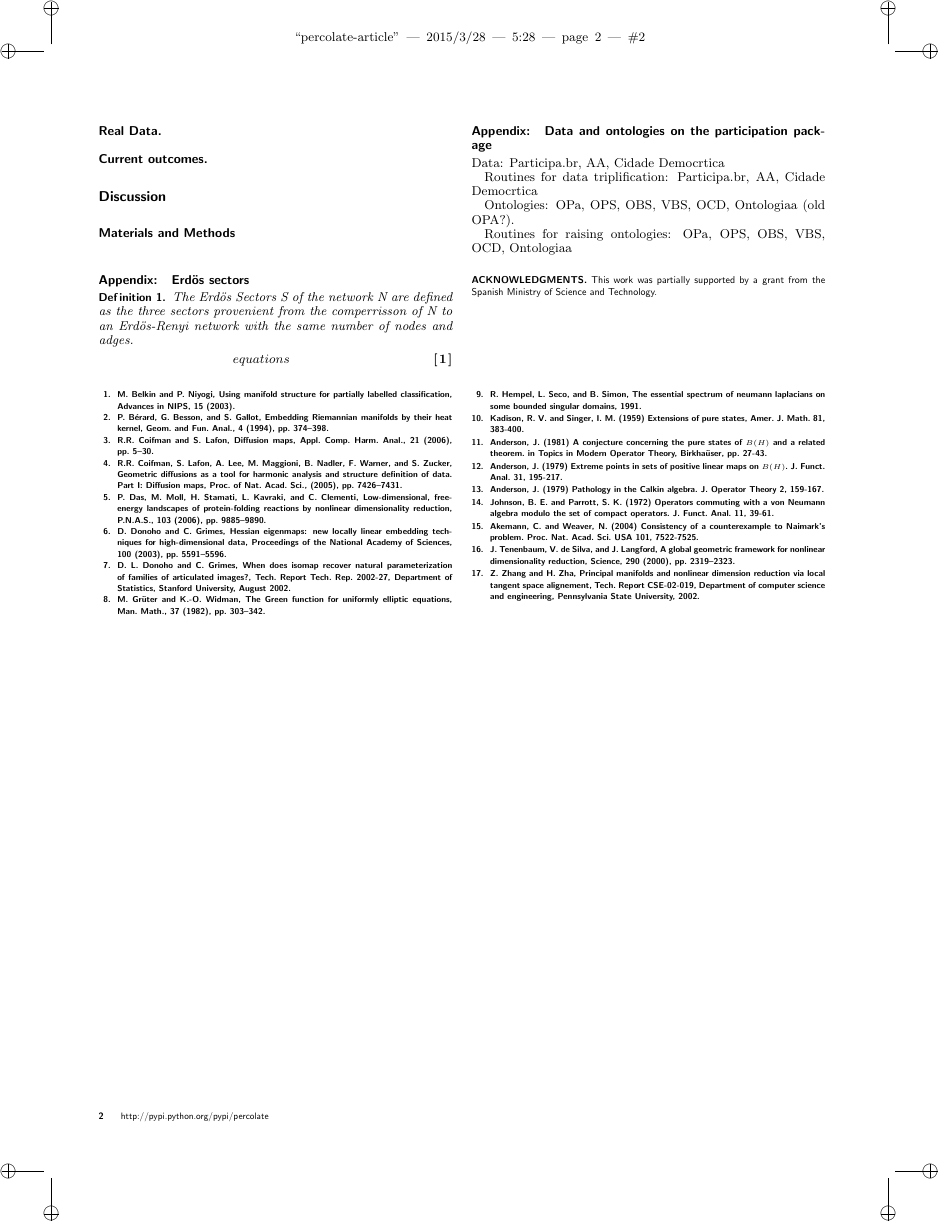
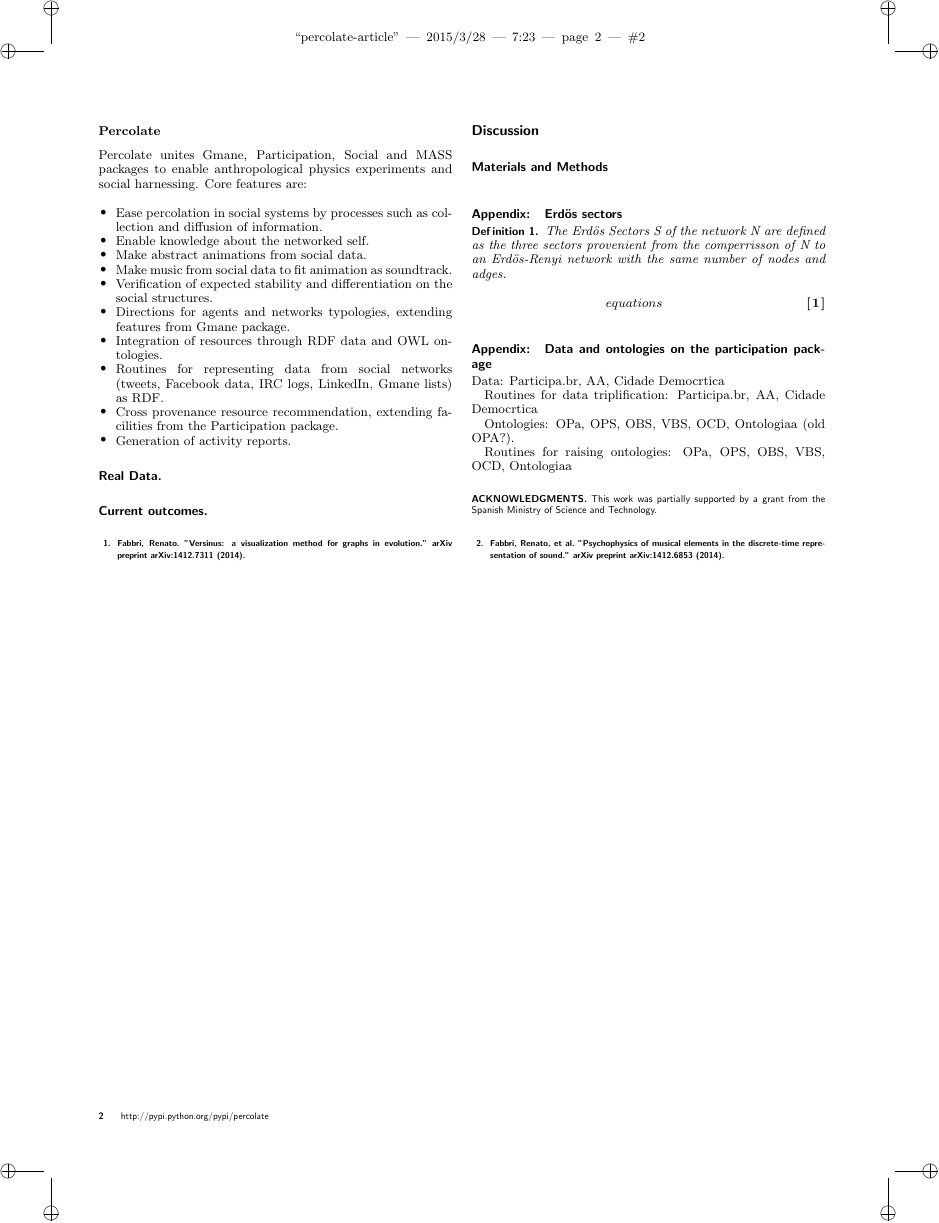
Before and after one commit to ttm/percolationlegacy, a LaTeX document (latex/percolate-article.tex): page 2 of 2. The pictures show the PDF file latex/percolate-article.pdf that the author committed with the source.

Commit message:
finished core percolate documentation

```diff
--- a/latex/percolate-article.tex
+++ b/latex/percolate-article.tex
@@ -258,12 +260,15 @@ MASS is music and audio in sample sequences. Core features are:
 \subsubsection{Percolate}
 Percolate unites Gmane, Participation, Social and MASS packages to enable anthropological physics experiments and social harnessing. Core features are:
 \begin{itemize}
-    \item Enable percolator processes in social systems.
+    \item Ease percolation in social systems by processes such as collection and diffusion of information.
     \item Enable knowledge about the networked self.
     \item Make abstract animations from social data.
+    \item Make music from social data to fit animation as soundtrack.
     \item Verification of expected stability and differentiation on the social structures.
     \item Directions for agents and networks typologies, extending features from Gmane package.
-    \item Integration of resources through RDF data and OWL ontologies. Enabling cross provenance resource recommendation and extending facilities from the Participation package.
+    \item Integration of resources through RDF data and OWL ontologies.
+    \item Routines for representing data from social networks (tweets, Facebook data, IRC logs, LinkedIn, Gmane lists) as RDF.
+    \item Cross provenance resource recommendation, extending facilities from the Participation package.
     \item Generation of activity reports.
 \end{itemize}
 
@@ -349,88 +354,94 @@ This work was partially supported by a grant from the Spanish Ministry of Scienc
 %% following \begin{thebibliography}
 
 \begin{thebibliography}{10}
-\bibitem{BN}
-M.~Belkin and P.~Niyogi, {\em Using manifold structure for partially
-  labelled classification}, Advances in NIPS, 15 (2003).
 
-\bibitem{BBG:EmbeddingRiemannianManifoldHeatKernel}
-P.~B\'erard, G.~Besson, and S.~Gallot, {\em Embedding {R}iemannian
-  manifolds by their heat kernel}, Geom. and Fun. Anal., 4 (1994),
-  pp.~374--398.
+\bibitem{Versinus}
+Fabbri, Renato. "Versinus: a visualization method for graphs in evolution." arXiv preprint arXiv:1412.7311 (2014).
 
-\bibitem{CLAcha1}
-R.R.~Coifman and S.~Lafon, {\em Diffusion maps}, Appl. Comp. Harm. Anal.,
-  21 (2006), pp.~5--30.
-
-\bibitem{DiffusionPNAS}
-R.R.~Coifman, S.~Lafon, A.~Lee, M.~Maggioni, B.~Nadler, F.~Warner, and
-  S.~Zucker, {\em Geometric diffusions as a tool for harmonic analysis and
-  structure definition of data. {P}art {I}: Diffusion maps}, Proc. of Nat.
-  Acad. Sci.,  (2005), pp.~7426--7431.
-
-\bibitem{Clementi:LowDimensionaFreeEnergyLandscapesProteinFolding}
-P.~Das, M.~Moll, H.~Stamati, L.~Kavraki, and C.~Clementi, {\em
-  Low-dimensional, free-energy landscapes of protein-folding reactions by
-  nonlinear dimensionality reduction}, P.N.A.S., 103 (2006), pp.~9885--9890.
-
-\bibitem{DoGri}
-D.~Donoho and C.~Grimes, {\em Hessian eigenmaps: new locally linear
-  embedding techniques for high-dimensional data}, Proceedings of the National
-  Academy of Sciences, 100 (2003), pp.~5591--5596.
-
-\bibitem{DoGri:WhenDoesIsoMap}
-D.~L. Donoho and C.~Grimes, {\em When does isomap recover natural
-  parameterization of families of articulated images?}, Tech. Report Tech. Rep.
-  2002-27, Department of Statistics, Stanford University, August 2002.
-
-\bibitem{GruterWidman:GreenFunction}
-M.~Gr\"uter and K.-O. Widman, {\em The {G}reen function for uniformly
-  elliptic equations}, Man. Math., 37 (1982), pp.~303--342.
-
-\bibitem{Simon:NeumannEssentialSpectrum}
-R.~Hempel, L.~Seco, and B.~Simon, {\em The essential spectrum of neumann
-  laplacians on some bounded singular domains}, 1991.
-
-\bibitem{1}
-Kadison, R.\ V.\ and Singer, I.\ M.\ (1959)
-Extensions of pure states, {\it Amer.\ J.\ Math.\ \bf
-81}, 383-400.
-
-\bibitem{2}
-Anderson, J.\ (1981) A conjecture concerning the pure states of
-$B(H)$ and a related theorem. in {\it Topics in Modern Operator
-Theory}, Birkha\"user, pp.\ 27-43.
-
-\bibitem{3}
-Anderson, J.\ (1979) Extreme points in sets of
-positive linear maps on $B(H)$. {\it J.\ Funct.\
-Anal.\
-\bf 31}, 195-217.
-
-\bibitem{4}
-Anderson, J.\ (1979) Pathology in the Calkin algebra. {\it J.\
-Operator Theory \bf 2}, 159-167.
-
-\bibitem{5}
-Johnson, B.\ E.\ and Parrott, S.\ K.\ (1972) Operators commuting
-with a von Neumann algebra modulo the set of compact operators.
-{\it J.\ Funct.\ Anal.\ \bf 11}, 39-61.
-
-\bibitem{6}
-Akemann, C.\ and Weaver, N.\ (2004) Consistency of a
-counterexample to Naimark's problem. {\it Proc.\ Nat.\ Acad.\
-Sci.\ USA \bf 101}, 7522-7525.
-
-\bibitem{TSL}
-J.~Tenenbaum, V.~de~Silva, and J.~Langford, {\em A global geometric
-  framework for nonlinear dimensionality reduction}, Science, 290 (2000),
-  pp.~2319--2323.
-
-\bibitem{ZhaZha}
-Z.~Zhang and H.~Zha, {\em Principal manifolds and nonlinear dimension
-  reduction via local tangent space alignement}, Tech. Report CSE-02-019,
-  Department of computer science and engineering, Pennsylvania State
-  University, 2002.
+\bibitem{musicArticle}
+Fabbri, Renato, et al. "Psychophysics of musical elements in the discrete-time representation of sound." arXiv preprint arXiv:1412.6853 (2014).
+%\bibitem{BN}
+%M.~Belkin and P.~Niyogi, {\em Using manifold structure for partially
+%  labelled classification}, Advances in NIPS, 15 (2003).
+%
+%\bibitem{BBG:EmbeddingRiemannianManifoldHeatKernel}
+%P.~B\'erard, G.~Besson, and S.~Gallot, {\em Embedding {R}iemannian
+%  manifolds by their heat kernel}, Geom. and Fun. Anal., 4 (1994),
+%  pp.~374--398.
+%
+%\bibitem{CLAcha1}
+%R.R.~Coifman and S.~Lafon, {\em Diffusion maps}, Appl. Comp. Harm. Anal.,
+%  21 (2006), pp.~5--30.
+%
+%\bibitem{DiffusionPNAS}
+%R.R.~Coifman, S.~Lafon, A.~Lee, M.~Maggioni, B.~Nadler, F.~Warner, and
+%  S.~Zucker, {\em Geometric diffusions as a tool for harmonic analysis and
+%  structure definition of data. {P}art {I}: Diffusion maps}, Proc. of Nat.
+%  Acad. Sci.,  (2005), pp.~7426--7431.
+%
+%\bibitem{Clementi:LowDimensionaFreeEnergyLandscapesProteinFolding}
+%P.~Das, M.~Moll, H.~Stamati, L.~Kavraki, and C.~Clementi, {\em
+%  Low-dimensional, free-energy landscapes of protein-folding reactions by
+%  nonlinear dimensionality reduction}, P.N.A.S., 103 (2006), pp.~9885--9890.
+%
+%\bibitem{DoGri}
+%D.~Donoho and C.~Grimes, {\em Hessian eigenmaps: new locally linear
+%  embedding techniques for high-dimensional data}, Proceedings of the National
+%  Academy of Sciences, 100 (2003), pp.~5591--5596.
+%
+%\bibitem{DoGri:WhenDoesIsoMap}
+%D.~L. Donoho and C.~Grimes, {\em When does isomap recover natural
+%  parameterization of families of articulated images?}, Tech. Report Tech. Rep.
+%  2002-27, Department of Statistics, Stanford University, August 2002.
+%
+%\bibitem{GruterWidman:GreenFunction}
+%M.~Gr\"uter and K.-O. Widman, {\em The {G}reen function for uniformly
+%  elliptic equations}, Man. Math., 37 (1982), pp.~303--342.
+%
+%\bibitem{Simon:NeumannEssentialSpectrum}
+%R.~Hempel, L.~Seco, and B.~Simon, {\em The essential spectrum of neumann
+%  laplacians on some bounded singular domains}, 1991.
+%
+%\bibitem{1}
+%Kadison, R.\ V.\ and Singer, I.\ M.\ (1959)
+%Extensions of pure states, {\it Amer.\ J.\ Math.\ \bf
+%81}, 383-400.
+%
+%\bibitem{2}
+%Anderson, J.\ (1981) A conjecture concerning the pure states of
+%$B(H)$ and a related theorem. in {\it Topics in Modern Operator
+%Theory}, Birkha\"user, pp.\ 27-43.
+%
+%\bibitem{3}
+%Anderson, J.\ (1979) Extreme points in sets of
+%positive linear maps on $B(H)$. {\it J.\ Funct.\
+%Anal.\
+%\bf 31}, 195-217.
+%
+%\bibitem{4}
+%Anderson, J.\ (1979) Pathology in the Calkin algebra. {\it J.\
+%Operator Theory \bf 2}, 159-167.
+%
+%\bibitem{5}
+%Johnson, B.\ E.\ and Parrott, S.\ K.\ (1972) Operators commuting
+%with a von Neumann algebra modulo the set of compact operators.
+%{\it J.\ Funct.\ Anal.\ \bf 11}, 39-61.
+%
+%\bibitem{6}
+%Akemann, C.\ and Weaver, N.\ (2004) Consistency of a
+%counterexample to Naimark's problem. {\it Proc.\ Nat.\ Acad.\
+%Sci.\ USA \bf 101}, 7522-7525.
+%
+%\bibitem{TSL}
+%J.~Tenenbaum, V.~de~Silva, and J.~Langford, {\em A global geometric
+%  framework for nonlinear dimensionality reduction}, Science, 290 (2000),
+%  pp.~2319--2323.
+%
+%\bibitem{ZhaZha}
+%Z.~Zhang and H.~Zha, {\em Principal manifolds and nonlinear dimension
+%  reduction via local tangent space alignement}, Tech. Report CSE-02-019,
+%  Department of computer science and engineering, Pennsylvania State
+%  University, 2002.
 \end{thebibliography}
 
 %----------------------------------------------------------------------------------------
```
Also changed, not shown: latex/pnastwo.cls (+1 -1 lines), latex/percolate-article.pdf, latex/percolate-article.tex (10 more changed lines).
